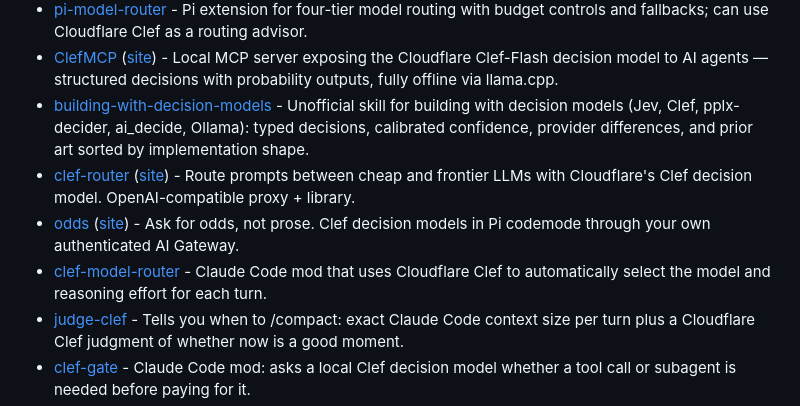
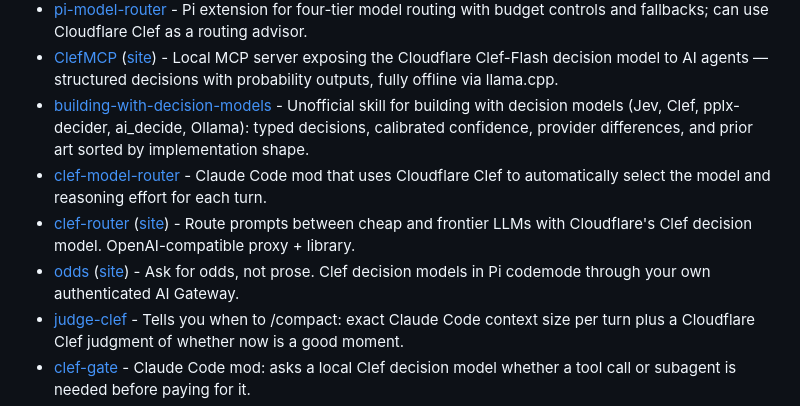
Before and after one commit to dragsoshuvo/awesome-clairic, a Markdown page: README.md, the part around one of its changes. Drawn GitHub-style.

Commit message:
chore: rebuild README

```diff
--- a/README.md
+++ b/README.md
@@ -59,9 +59,9 @@ Routers, gates, MCP servers, and skills that put Clef inside coding agents and a
 - [pi-model-router](https://github.com/alexei-led/pi-model-router) - Pi extension for four-tier model routing with budget controls and fallbacks; can use Cloudflare Clef as a routing advisor.
 - [ClefMCP](https://github.com/HighlyLoadedEgo/ClefMCP) ([site](https://www.npmjs.com/package/clef-mcp)) - Local MCP server exposing the Cloudflare Clef-Flash decision model to AI agents — structured decisions with probability outputs, fully offline via llama.cpp.
 - [building-with-decision-models](https://github.com/aaddrick/building-with-decision-models) - Unofficial skill for building with decision models (Jev, Clef, pplx-decider, ai_decide, Ollama): typed decisions, calibrated confidence, provider differences, and prior art sorted by implementation shape.
+- [clef-model-router](https://github.com/AbelNavarro/clef-model-router) - Claude Code mod that uses Cloudflare Clef to automatically select the model and reasoning effort for each turn.
 - [clef-router](https://github.com/Gjusev/clef-router) ([site](https://pypi.org/project/clef-router/)) - Route prompts between cheap and frontier LLMs with Cloudflare's Clef decision model. OpenAI-compatible proxy + library.
 - [odds](https://github.com/acoyfellow/odds) ([site](https://odds.coey.dev)) - Ask for odds, not prose. Clef decision models in Pi codemode through your own authenticated AI Gateway.
-- [clef-model-router](https://github.com/AbelNavarro/clef-model-router) - Claude Code mod that uses Cloudflare Clef to automatically select the model and reasoning effort for each turn.
 - [judge-clef](https://github.com/nicolasmertens/judge-clef) - Tells you when to /compact: exact Claude Code context size per turn plus a Cloudflare Clef judgment of whether now is a good moment.
 - [clef-gate](https://github.com/dwain-barnes/clef-gate) - Claude Code mod: asks a local Clef decision model whether a tool call or subagent is needed before paying for it.
 - [clef-model-router (dwain-barnes)](https://github.com/dwain-barnes/clef-model-router) - Claude Code mod that routes each turn to the cheapest sufficient model with Clef; fork adding a fully local backend (llama-server, Ollama).
```
Also changed, not shown: other parts of README.md (+1 -1 lines).
